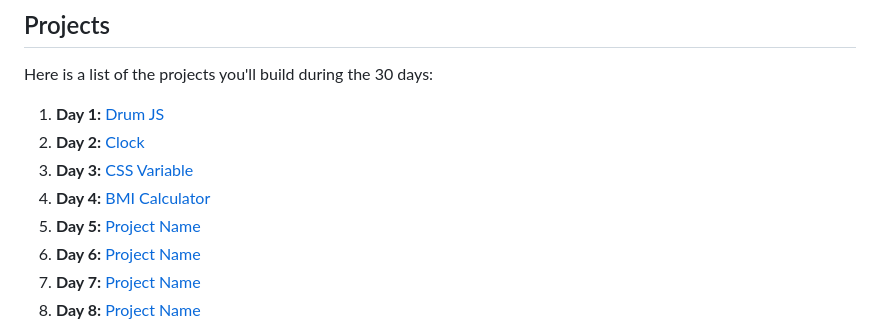
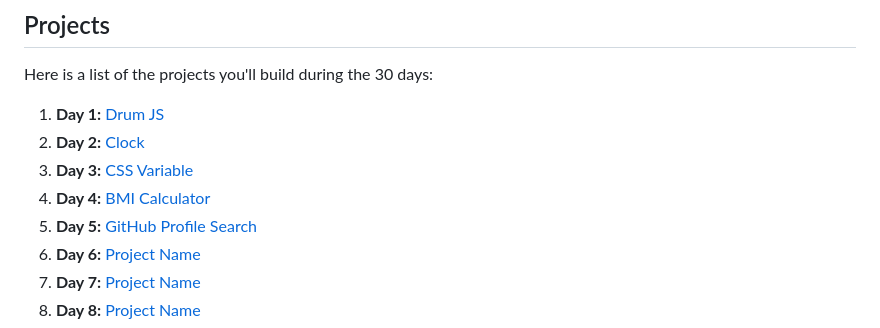
Before and after one commit to ADITYABHAVAR17/30days30javascriptprojects, a Markdown page: README.md, the part around the change. Rendered like a GitHub page.

```diff
--- a/README.md
+++ b/README.md
@@ -51,7 +51,7 @@ Here is a list of the projects you'll build during the 30 days:
 2. **Day 2:** [Clock](Day%202-%20Clock)
 3. **Day 3:** [CSS Variable](Day%203-CSS%20Variable)
 4. **Day 4:** [BMI Calculator](Day%204-BMI%20calculator)
-5. **Day 5:** [Project Name](Day%205-GitHub-Profile-Search)
+5. **Day 5:** [GitHub Profile Search](Day%205-GitHub-Profile-Search)
 6. **Day 6:** [Project Name](projects/day06)
 7. **Day 7:** [Project Name](projects/day07)
 8. **Day 8:** [Project Name](projects/day08)
```
